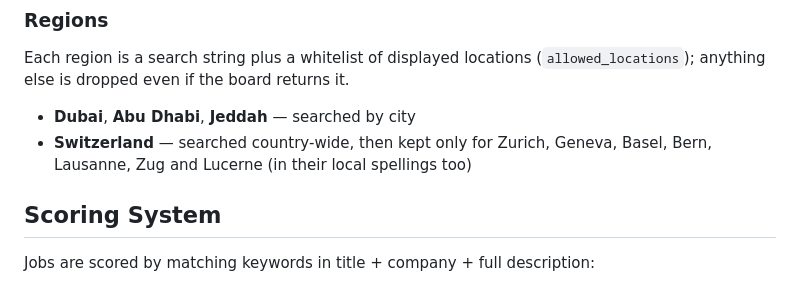
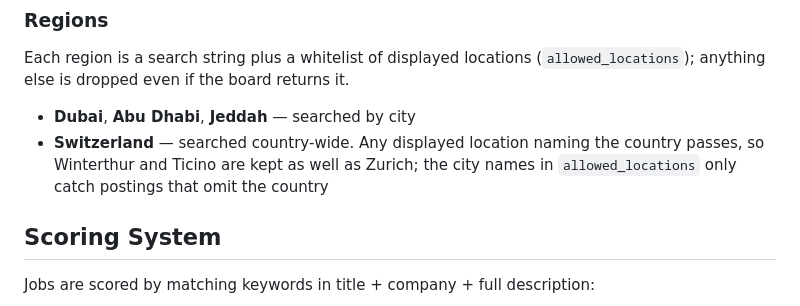
Before and after one commit to alabenkhlifa/JobHunter, a Markdown page: job-hunter.skill.md, the part around the change. Rendered like a GitHub page.

Commit message:
Describe the Switzerland filter as it actually behaves
allowed_locations contains "switzerland", so every Swiss posting passes,
not just the seven listed cities.

```diff
--- a/job-hunter.skill.md
+++ b/job-hunter.skill.md
@@ -126,8 +126,9 @@ Switzerland):
 Each region is a search string plus a whitelist of displayed locations
 (`allowed_locations`); anything else is dropped even if the board returns it.
 - **Dubai**, **Abu Dhabi**, **Jeddah** — searched by city
-- **Switzerland** — searched country-wide, then kept only for Zurich, Geneva,
-  Basel, Bern, Lausanne, Zug and Lucerne (in their local spellings too)
+- **Switzerland** — searched country-wide. Any displayed location naming the
+  country passes, so Winterthur and Ticino are kept as well as Zurich; the city
+  names in `allowed_locations` only catch postings that omit the country
 
 ## Scoring System
 Jobs are scored by matching keywords in title + company + full description:
```
